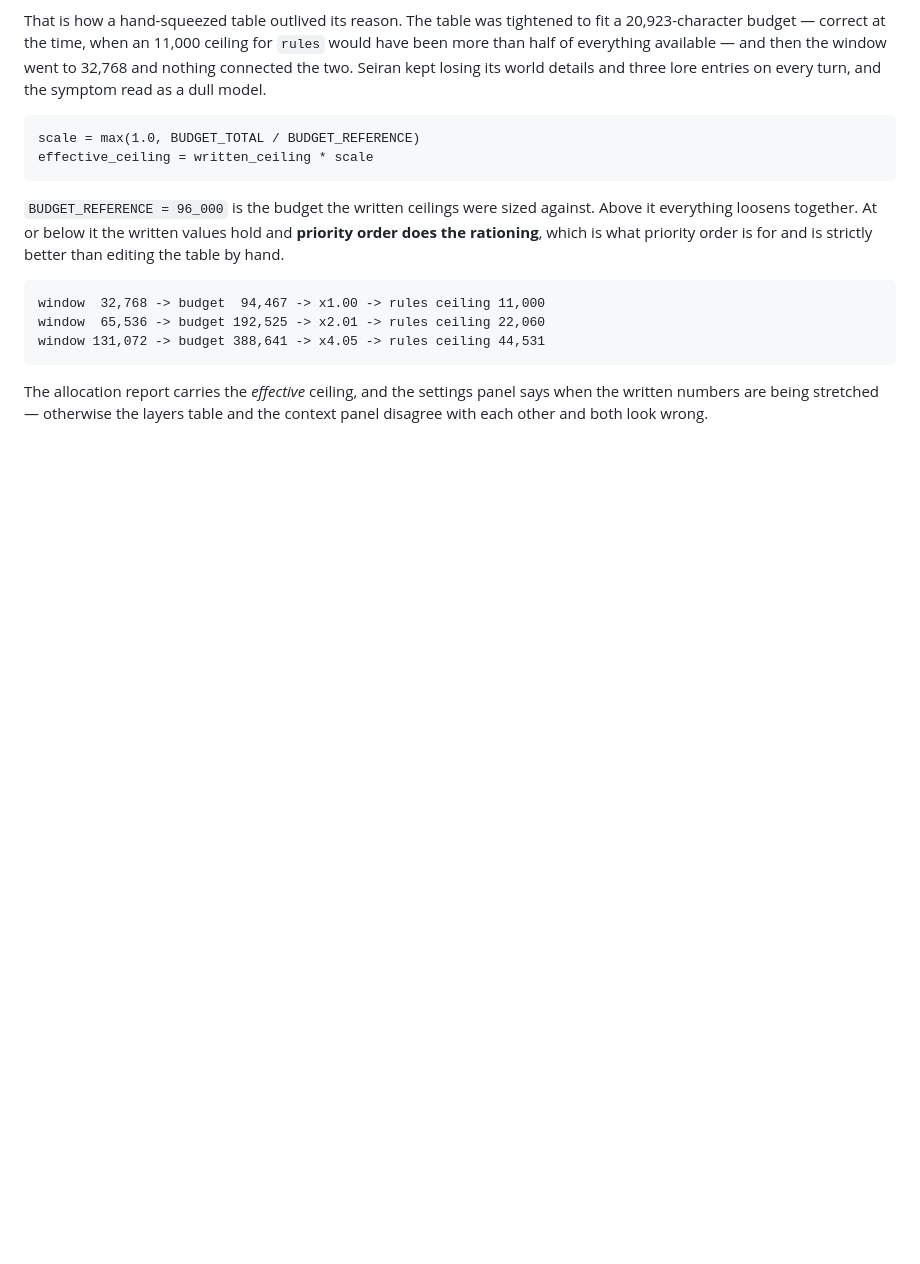
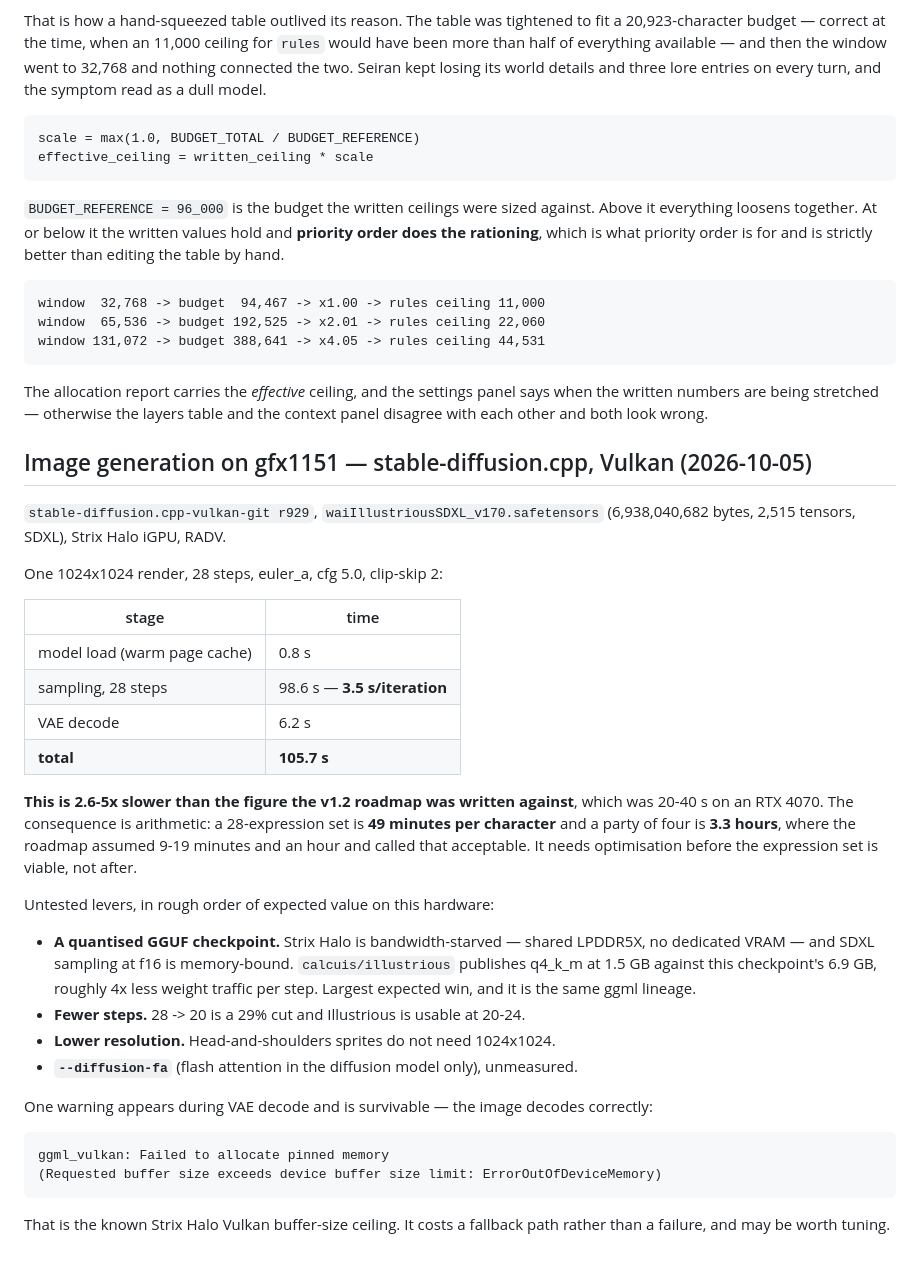
Before and after one commit to iamcvr/loom, a Markdown page: MEASUREMENTS.md, the part around the change. Drawn GitHub-style; blank space fills up the shorter version.

Commit message:
measure image generation on gfx1151, and correct a wrong roadmap claim
One 1024x1024 SDXL render through stable-diffusion.cpp-vulkan on the Strix Halo
iGPU: 3.5 s/iteration, 98.6 s sampling over 28 steps, 6.2 s VAE decode, 105.7 s
total. Model load is 0.8 s from warm page cache.

That is 2.6-5x slower than the 20-40 s RTX 4070 figure the v1.2 roadmap was written
against, and the consequence is arithmetic: a 28-expression set is 49 minutes per
character and a party of four is 3.3 hours, where the roadmap assumed an hour and
called it acceptable. Recorded with the untested levers ranked — a quantised GGUF
first, since this hardware is bandwidth-starved and SDXL sampling at f16 is
memory-bound, and calcuis/illustrious ships q4_k_m at 1.5 GB against 6.9 GB.

Also notes the survivable Vulkan pinned-memory warning during VAE decode, which is
the known Strix Halo buffer-size ceiling and costs a fallback rather than a failure.

And corrects the roadmap: it claimed sd.cpp would mean PhotoMaker rather than
IP-Adapter, and that the narrower feature set was the risk in choosing it.
sd-server --help lists --ip-adapter and --control-net. The gap that made the choice
feel risky is largely not there.

Co-Authored-By: Claude Opus 5 <noreply@anthropic.com>
Claude-Session: https://claude.ai/code/session_01GG1aaaFLJwSrAReK3NQH3E

```diff
--- a/MEASUREMENTS.md
+++ b/MEASUREMENTS.md
@@ -304,3 +304,42 @@ strictly better than editing the table by hand.
 The allocation report carries the *effective* ceiling, and the settings panel says
 when the written numbers are being stretched — otherwise the layers table and the
 context panel disagree with each other and both look wrong.
+
+## Image generation on gfx1151 — stable-diffusion.cpp, Vulkan (2026-10-05)
+
+`stable-diffusion.cpp-vulkan-git r929`, `waiIllustriousSDXL_v170.safetensors`
+(6,938,040,682 bytes, 2,515 tensors, SDXL), Strix Halo iGPU, RADV.
+
+One 1024x1024 render, 28 steps, euler_a, cfg 5.0, clip-skip 2:
+
+| stage | time |
+|---|---|
+| model load (warm page cache) | 0.8 s |
+| sampling, 28 steps | 98.6 s — **3.5 s/iteration** |
+| VAE decode | 6.2 s |
+| **total** | **105.7 s** |
+
+**This is 2.6-5x slower than the figure the v1.2 roadmap was written against**, which
+was 20-40 s on an RTX 4070. The consequence is arithmetic: a 28-expression set is
+**49 minutes per character** and a party of four is **3.3 hours**, where the roadmap
+assumed 9-19 minutes and an hour and called that acceptable. It needs optimisation
+before the expression set is viable, not after.
+
+Untested levers, in rough order of expected value on this hardware:
+
+- **A quantised GGUF checkpoint.** Strix Halo is bandwidth-starved — shared LPDDR5X,
+  no dedicated VRAM — and SDXL sampling at f16 is memory-bound. `calcuis/illustrious`
+  publishes q4_k_m at 1.5 GB against this checkpoint's 6.9 GB, roughly 4x less weight
+  traffic per step. Largest expected win, and it is the same ggml lineage.
+- **Fewer steps.** 28 -> 20 is a 29% cut and Illustrious is usable at 20-24.
+- **Lower resolution.** Head-and-shoulders sprites do not need 1024x1024.
+- **`--diffusion-fa`** (flash attention in the diffusion model only), unmeasured.
+
+One warning appears during VAE decode and is survivable — the image decodes
+correctly:
+
+    ggml_vulkan: Failed to allocate pinned memory
+    (Requested buffer size exceeds device buffer size limit: ErrorOutOfDeviceMemory)
+
+That is the known Strix Halo Vulkan buffer-size ceiling. It costs a fallback path
+rather than a failure, and may be worth tuning.
```
